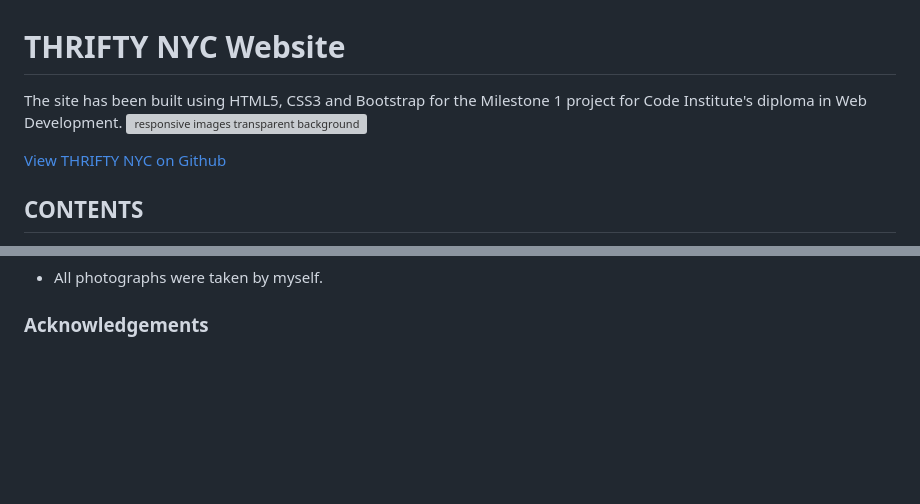
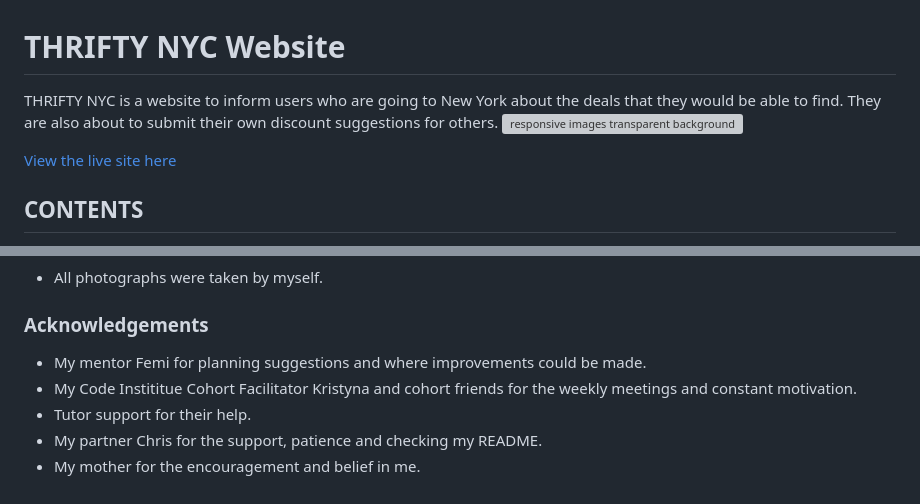
Before and after one commit to Cath127/mp1-new-york, a Markdown page: README.md, 2 parts joined by grey strips. Drawn GitHub-style; blank space fills up the shorter version; grey boxes are pictures that could not be loaded.

Commit message:
Live site and acknowledgements added

```diff
--- a/README.md
+++ b/README.md
@@ -1,8 +1,8 @@
 # **THRIFTY NYC Website**
-The site has been built using HTML5, CSS3 and Bootstrap for the Milestone 1 project for Code Institute's diploma in Web Development.
+THRIFTY NYC is a website to inform users who are going to New York about the deals that they would be able to find. They are also about to submit their own discount suggestions for others.
 ![responsive images transparent background](https://github.com/Cath127/mp1-new-york/assets/153606011/f78907c9-a198-4b4b-a5af-6c9a41a483d2)
 
-   [View THRIFTY NYC on Github](https://cath127.github.io/mp1-new-york/)
+   [View the live site here](https://cath127.github.io/mp1-new-york/)
 
 ## CONTENTS
 * [User Experience (UX)](#user-experience-ux)
@@ -456,6 +457,11 @@ The THRIFTY NYC Website is designed to be responsive and accessible on a range o
 * All photographs were taken by myself.
 
 ### Acknowledgements
+* My mentor Femi for planning suggestions and where improvements could be made.
+* My Code Instititue Cohort Facilitator Kristyna and cohort friends for the weekly meetings and constant motivation.
+* Tutor support for their help.
+* My partner Chris for the support, patience and checking my README.
+* My mother for the encouragement and belief in me.
 
 
 
```
Also changed, not shown: other parts of README.md (+1 -0 lines).
